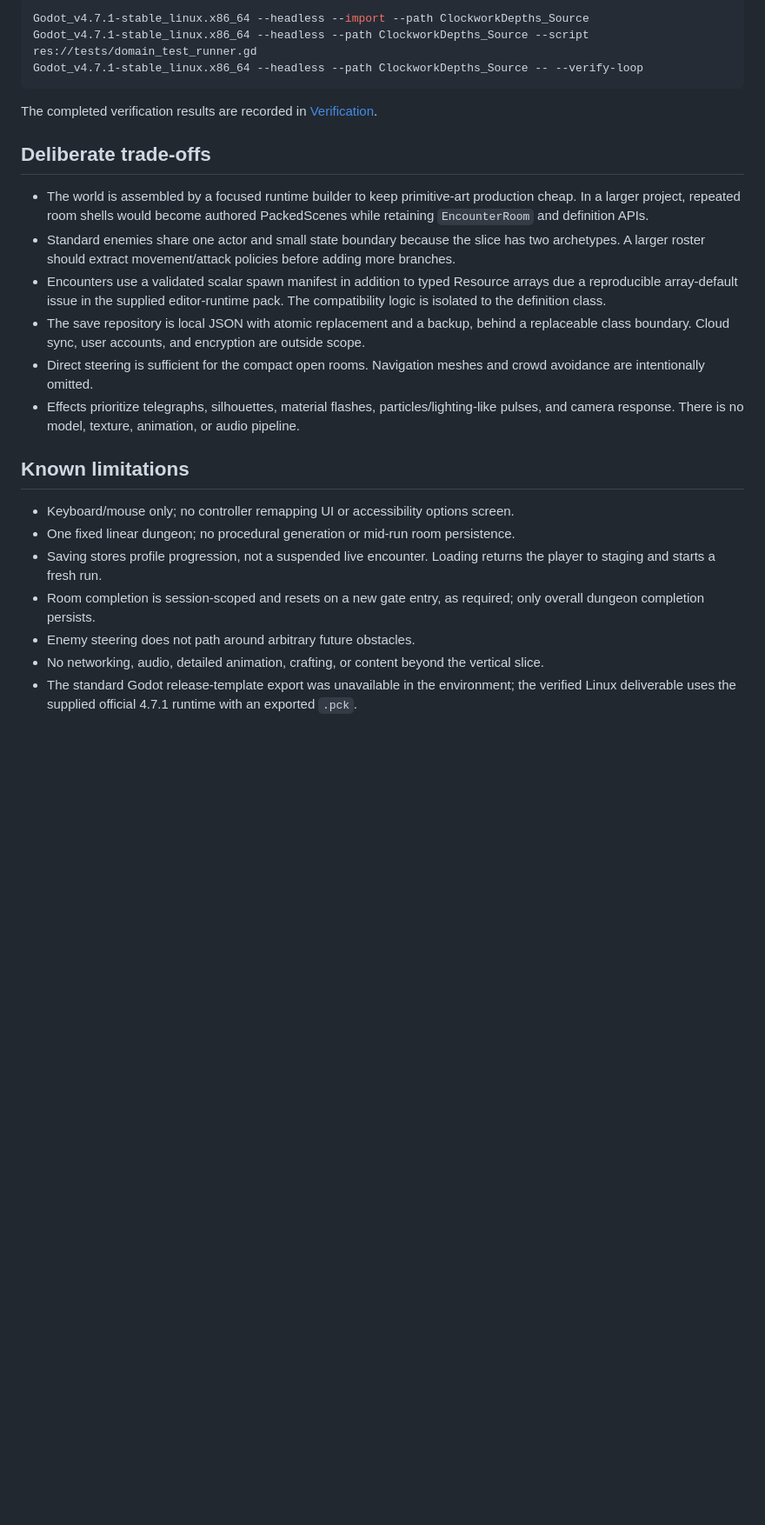
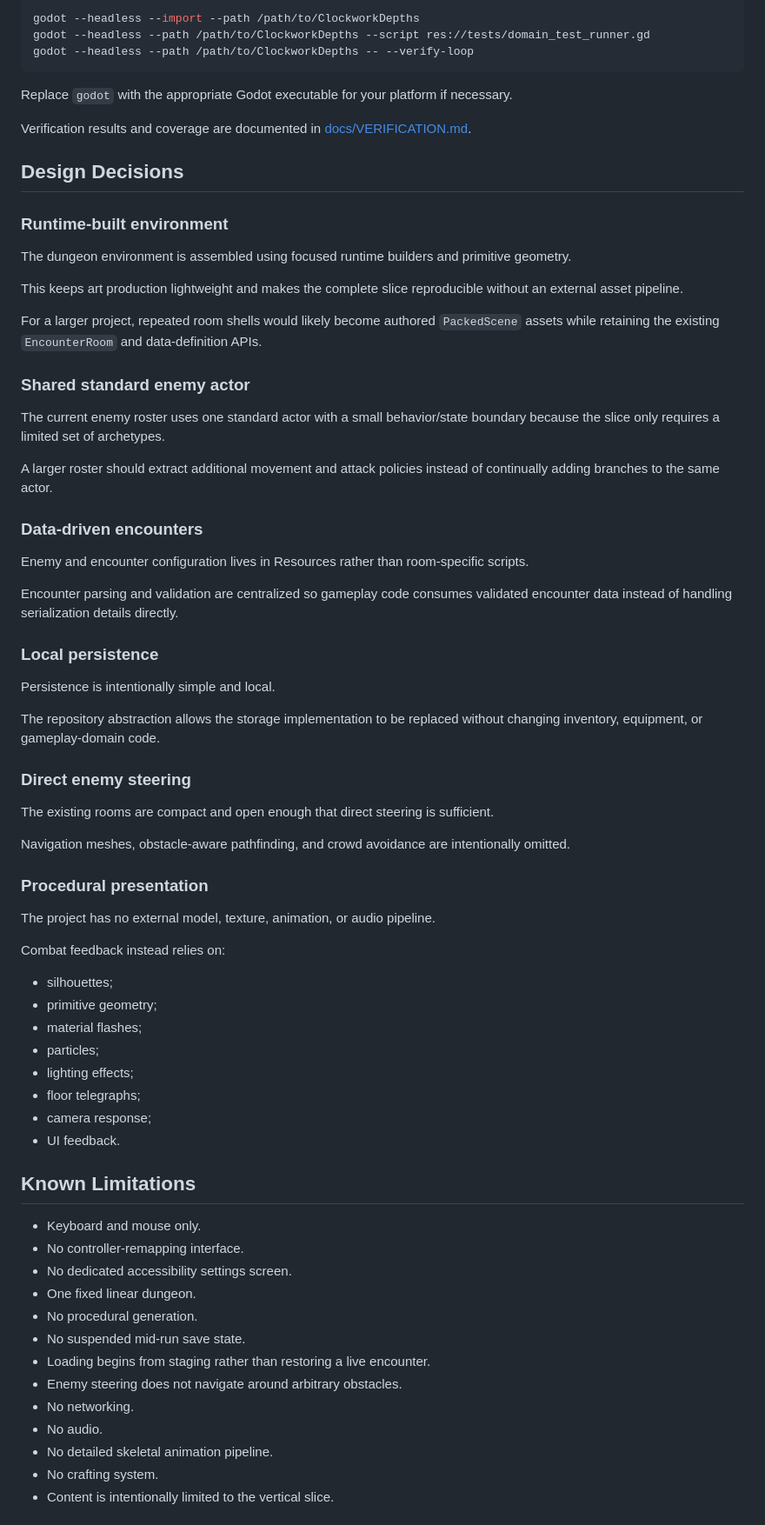
Before and after one commit to codawatt/clockwork-depths, a Markdown page: README.md, the part around one of its changes. Shown at 87% size. GitHub-like rendering; blank space fills up the shorter version.

````diff
--- a/README.md
+++ b/README.md
@@ -106,27 +201,76 @@ With the supplied binary adjacent to the project:
 
 ```bash
-Godot_v4.7.1-stable_linux.x86_64 --headless --import --path ClockworkDepths_Source
-Godot_v4.7.1-stable_linux.x86_64 --headless --path ClockworkDepths_Source --script res://tests/domain_test_runner.gd
-Godot_v4.7.1-stable_linux.x86_64 --headless --path ClockworkDepths_Source -- --verify-loop
+godot --headless --import --path /path/to/ClockworkDepths
+godot --headless --path /path/to/ClockworkDepths --script res://tests/domain_test_runner.gd
+godot --headless --path /path/to/ClockworkDepths -- --verify-loop
 ```
 
-The completed verification results are recorded in [Verification](docs/VERIFICATION.md).
+Replace `godot` with the appropriate Godot executable for your platform if necessary.
 
-## Deliberate trade-offs
+Verification results and coverage are documented in [docs/VERIFICATION.md](docs/VERIFICATION.md).
 
-- The world is assembled by a focused runtime builder to keep primitive-art production cheap. In a larger project, repeated room shells would become authored PackedScenes while retaining `EncounterRoom` and definition APIs.
-- Standard enemies share one actor and small state boundary because the slice has two archetypes. A larger roster should extract movement/attack policies before adding more branches.
-- Encounters use a validated scalar spawn manifest in addition to typed Resource arrays due a reproducible array-default issue in the supplied editor-runtime pack. The compatibility logic is isolated to the definition class.
-- The save repository is local JSON with atomic replacement and a backup, behind a replaceable class boundary. Cloud sync, user accounts, and encryption are outside scope.
-- Direct steering is sufficient for the compact open rooms. Navigation meshes and crowd avoidance are intentionally omitted.
-- Effects prioritize telegraphs, silhouettes, material flashes, particles/lighting-like pulses, and camera response. There is no model, texture, animation, or audio pipeline.
+## Design Decisions
 
-## Known limitations
+### Runtime-built environment
 
-- Keyboard/mouse only; no controller remapping UI or accessibility options screen.
-- One fixed linear dungeon; no procedural generation or mid-run room persistence.
-- Saving stores profile progression, not a suspended live encounter. Loading returns the player to staging and starts a fresh run.
-- Room completion is session-scoped and resets on a new gate entry, as required; only overall dungeon completion persists.
-- Enemy steering does not path around arbitrary future obstacles.
-- No networking, audio, detailed animation, crafting, or content beyond the vertical slice.
-- The standard Godot release-template export was unavailable in the environment; the verified Linux deliverable uses the supplied official 4.7.1 runtime with an exported `.pck`.
+The dungeon environment is assembled using focused runtime builders and primitive geometry.
+
+This keeps art production lightweight and makes the complete slice reproducible without an external asset pipeline.
+
+For a larger project, repeated room shells would likely become authored `PackedScene` assets while retaining the existing `EncounterRoom` and data-definition APIs.
+
+### Shared standard enemy actor
+
+The current enemy roster uses one standard actor with a small behavior/state boundary because the slice only requires a limited set of archetypes.
+
+A larger roster should extract additional movement and attack policies instead of continually adding branches to the same actor.
+
+### Data-driven encounters
+
+Enemy and encounter configuration lives in Resources rather than room-specific scripts.
+
+Encounter parsing and validation are centralized so gameplay code consumes validated encounter data instead of handling serialization details directly.
+
+### Local persistence
+
+Persistence is intentionally simple and local.
+
+The repository abstraction allows the storage implementation to be replaced without changing inventory, equipment, or gameplay-domain code.
+
+### Direct enemy steering
+
+The existing rooms are compact and open enough that direct steering is sufficient.
+
+Navigation meshes, obstacle-aware pathfinding, and crowd avoidance are intentionally omitted.
+
+### Procedural presentation
+
+The project has no external model, texture, animation, or audio pipeline.
+
+Combat feedback instead relies on:
+
+- silhouettes;
+- primitive geometry;
+- material flashes;
+- particles;
+- lighting effects;
+- floor telegraphs;
+- camera response;
+- UI feedback.
+
+## Known Limitations
+
+- Keyboard and mouse only.
+- No controller-remapping interface.
+- No dedicated accessibility settings screen.
+- One fixed linear dungeon.
+- No procedural generation.
+- No suspended mid-run save state.
+- Loading begins from staging rather than restoring a live encounter.
+- Enemy steering does not navigate around arbitrary obstacles.
+- No networking.
+- No audio.
+- No detailed skeletal animation pipeline.
+- No crafting system.
+- Content is intentionally limited to the vertical slice.
+
````
Also changed, not shown: other parts of README.md (+166 -54 lines).
